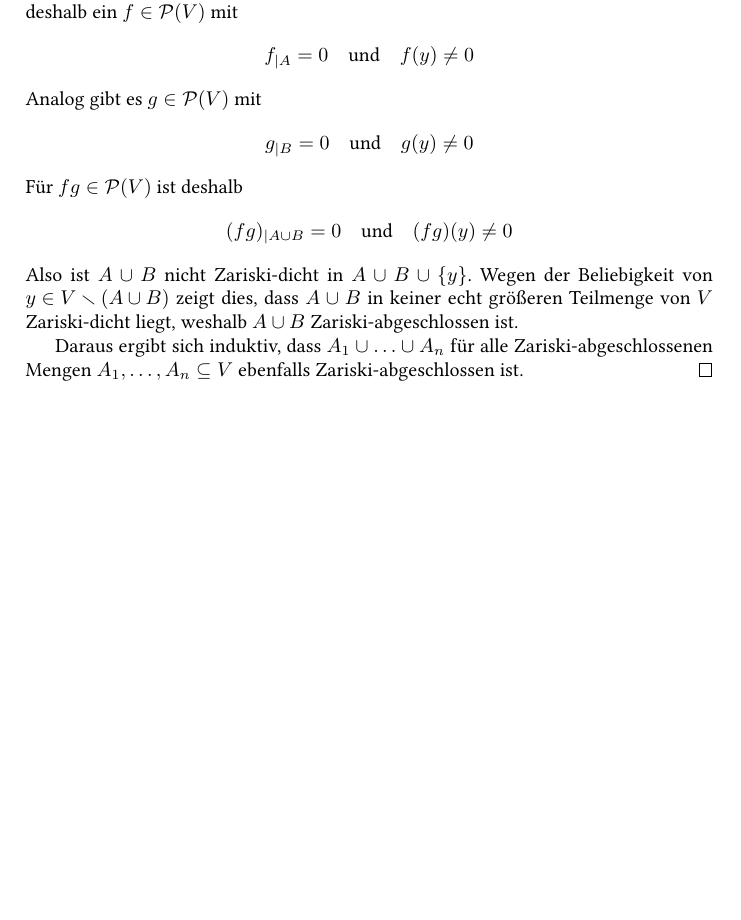
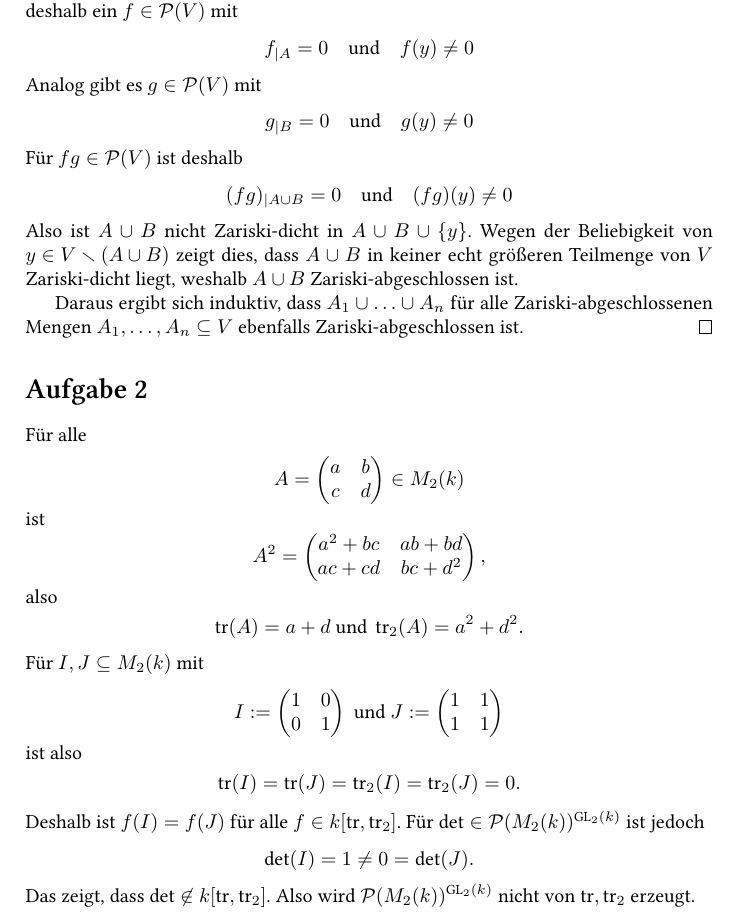
Before and after one commit to cionx/algebra-1-exercises-ss-14, a LaTeX document (Blatt 6/Algebra 6.tex): part of page 3 of 3, cut so that both start at the same text, the shorter picture padded with empty space. Compiled offline with XeLaTeX.

Commit message:
Blatt 6: Aufgabe 2 getippt.

```diff
--- a/Blatt 6/Algebra 6.tex
+++ b/Blatt 6/Algebra 6.tex
@@ -140,15 +140,27 @@ Daraus ergibt sich induktiv, dass $A_1 \cup \ldots \cup A_n$ für alle Zariski-a
 \end{proof}
 
 
-
-
-
-
-
-
-
-
-
+\section{}
+Für alle
+\begin{gather*}
+ A = \vect{a & b \\ c & d} \in M_2(k)
+\shortintertext{ist}
+ A^2 = \vect{a^2 + bc & ab + bd \\ ac + cd & bc + d^2},
+\shortintertext{also}
+ \tr(A) = a+d \text{ und }
+ \tr_2(A) = a^2 + d^2.
+\end{gather*}
+Für $I,J \subseteq M_2(k)$ mit
+\begin{gather*}
+ I := \vect{1 & 0 \\ 0 & 1} \text{ und } J := \vect{1 & 1 \\ 1 & 1}
+\shortintertext{ist also}
+ \tr(I) = \tr(J) = \tr_2(I) = \tr_2(J) = 0.
+\end{gather*}
+ Deshalb ist $f(I) = f(J)$ für alle $f \in k[\tr,\tr_2]$. Für $\det \in \mc{P}(M_2(k))^{\GL_2(k)}$ ist jedoch
+\[
+ \det(I) = 1 \neq 0 = \det(J).
+\]
+Das zeigt, dass $\det \not\in k[\tr, \tr_2]$. Also wird $\mc{P}(M_2(k))^{\GL_2(k)}$ nicht von $\tr, \tr_2$ erzeugt.
 
 
 
```
Also changed, not shown: Blatt 6/Algebra 6.pdf.
